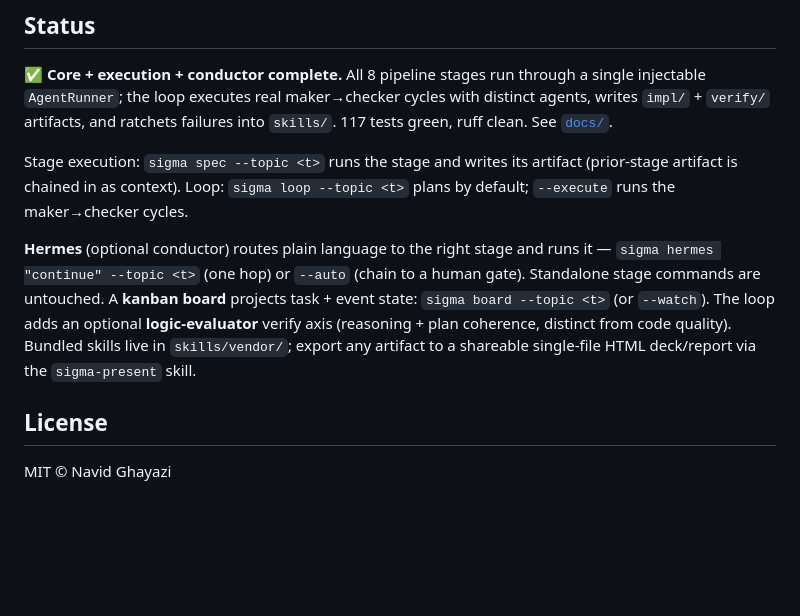
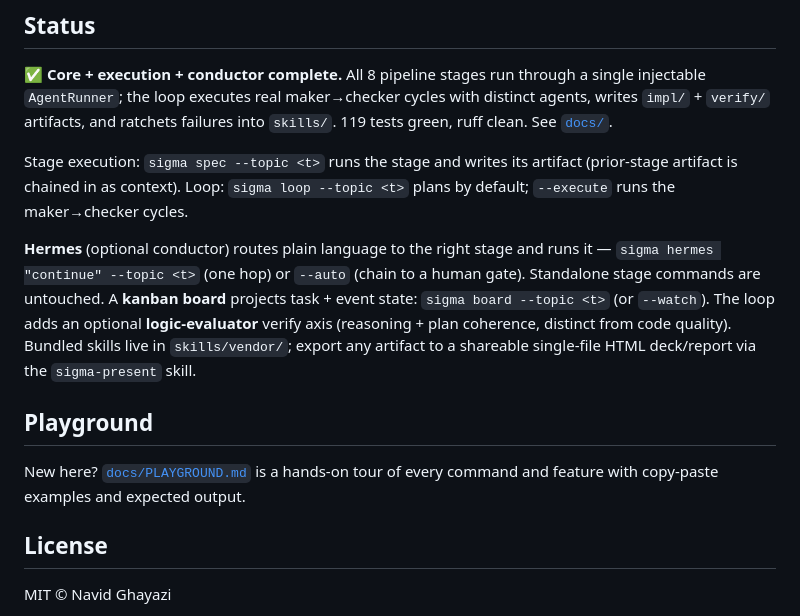
Before and after one commit to navidgh66/sigma, a Markdown page: README.md, the part around the change. Drawn GitHub-style; blank space fills up the shorter version.

Commit message:
docs: add PLAYGROUND.md feature guide; fix test count to 119

```diff
--- a/README.md
+++ b/README.md
@@ -86,7 +86,7 @@ sigma               # launch Claude Code with sigma context loaded
 ✅ **Core + execution + conductor complete.** All 8 pipeline stages run through a
 single injectable `AgentRunner`; the loop executes real maker→checker cycles with
 distinct agents, writes `impl/` + `verify/` artifacts, and ratchets failures into
-`skills/`. 117 tests green, ruff clean. See [`docs/`](docs/).
+`skills/`. 119 tests green, ruff clean. See [`docs/`](docs/).
 
 Stage execution: `sigma spec --topic <t>` runs the stage and writes its artifact
 (prior-stage artifact is chained in as context). Loop: `sigma loop --topic <t>`
@@ -100,6 +100,11 @@ optional **logic-evaluator** verify axis (reasoning + plan coherence, distinct
 from code quality). Bundled skills live in `skills/vendor/`; export any artifact
 to a shareable single-file HTML deck/report via the `sigma-present` skill.
 
+## Playground
+
+New here? [`docs/PLAYGROUND.md`](docs/PLAYGROUND.md) is a hands-on tour of every
+command and feature with copy-paste examples and expected output.
+
 ## License
 
 MIT © Navid Ghayazi
```
Also changed, not shown: CLAUDE.md (+3 -3 lines), docs/PLAYGROUND.md (added, +353 -0 lines).
